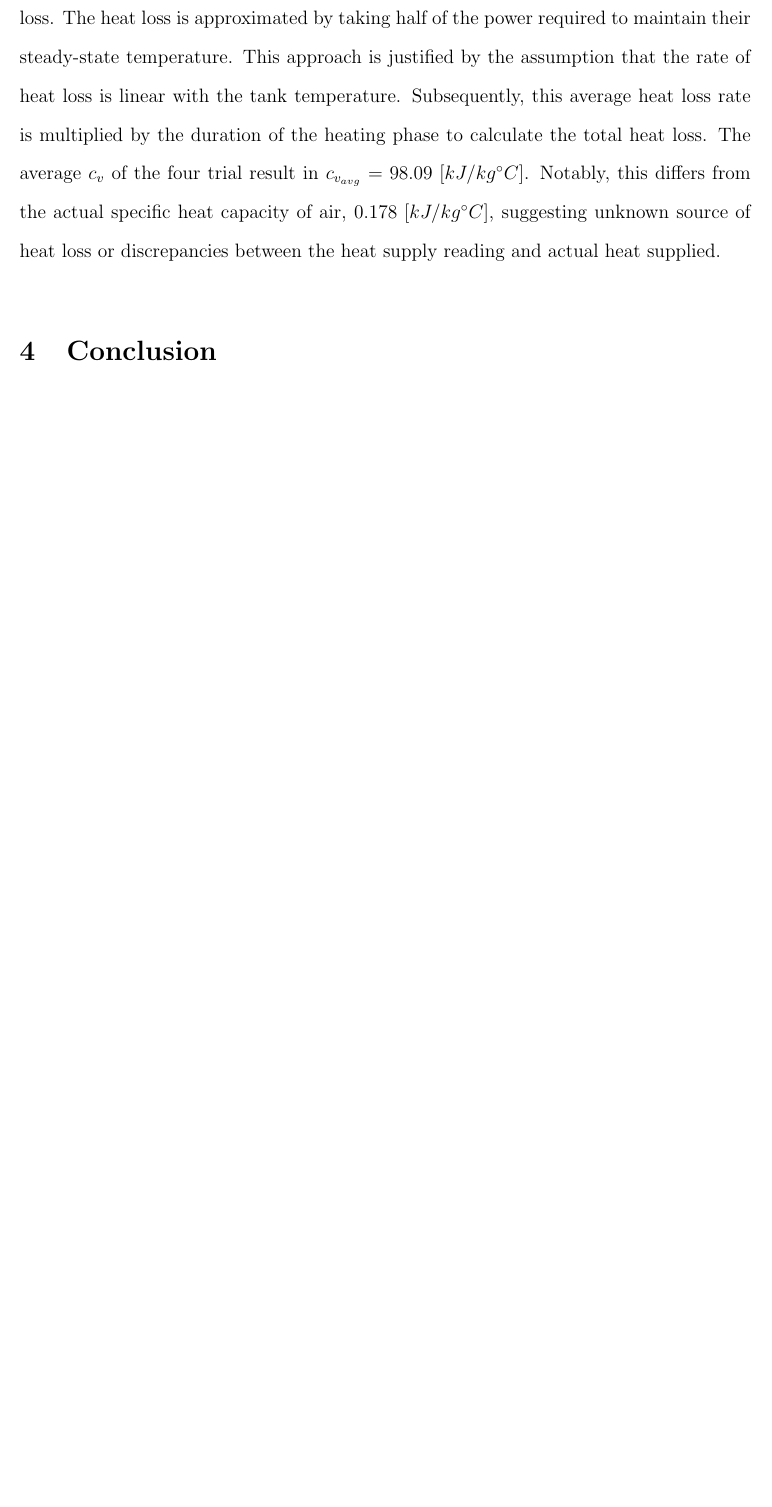
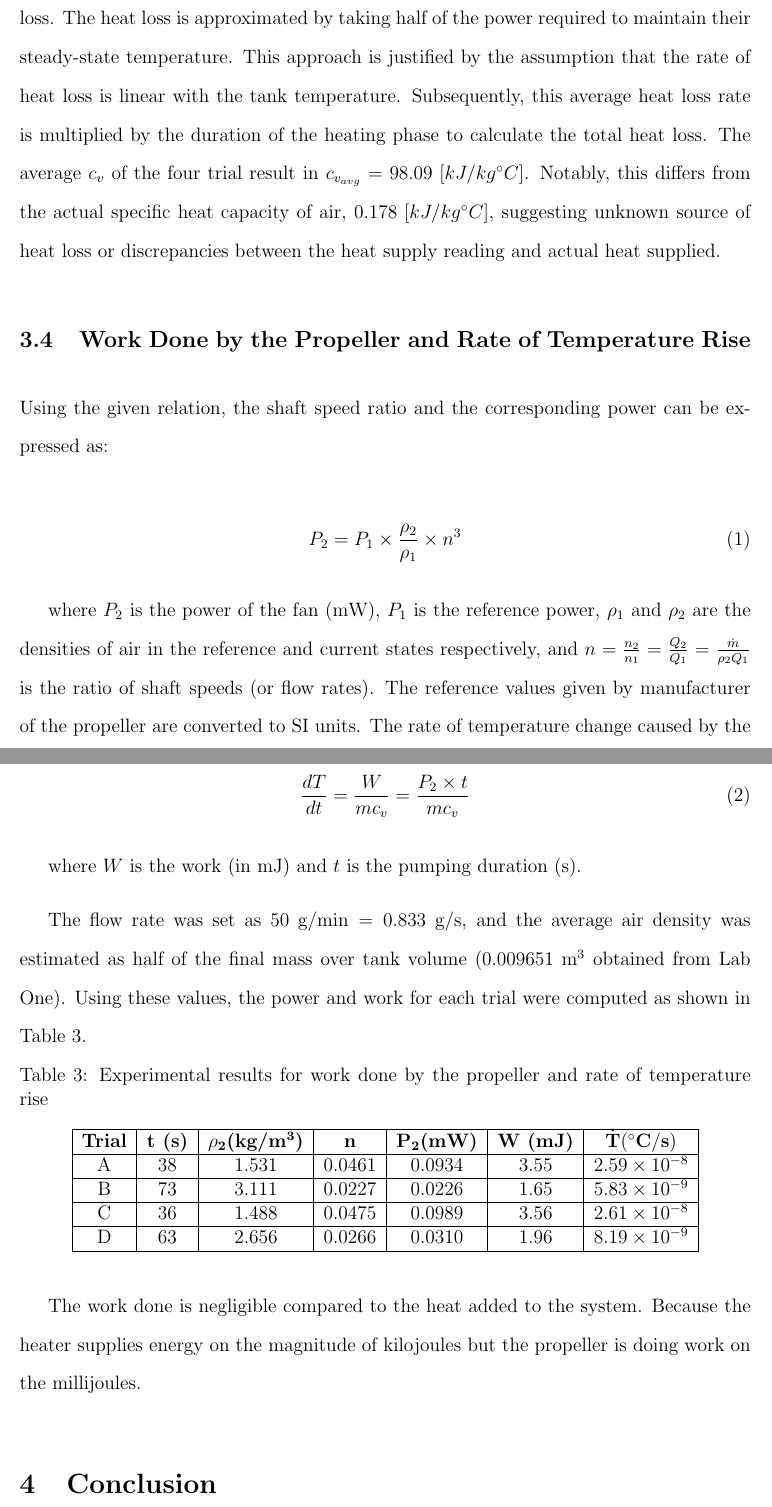
Before and after one commit to YYZ-CR/CHE260-Lab, a LaTeX document (firstlawlab/report.tex): part of page 5 of 6 before the commit and two parts of pages 5 and 6 of 7 after it, the two joined at a grey line, cut so that both start at the same text, the shorter picture padded with empty space. Compiled offline with pdfLaTeX.

Commit message:
completed discussion questions

```diff
--- a/firstlawlab/report.tex
+++ b/firstlawlab/report.tex
@@ -131,6 +131,41 @@ D & 105.1 & 51.26 & 118 & 121 & 24 & 73.82 \\
 
 The mass of the air is determined by integrating the mass flow rate with respect to time, based on data from Part One. As the heater provides energy to both heat the gas and compensate for heat loss to the surroundings, it is necessary to quantify this heat loss. The heat loss is approximated by taking half of the power required to maintain their steady-state temperature. This approach is justified by the assumption that the rate of heat loss is linear with the tank temperature. Subsequently, this average heat loss rate is multiplied by the duration of the heating phase to calculate the total heat loss. The average $c_v$ of the four trial result in $c_{v_{avg}} = 98.09 \; [kJ/ kg ^{\circ}C]$. Notably, this differs from the actual specific heat capacity of air, $0.178 \; [kJ/ kg ^{\circ}C]$, suggesting unknown source of heat loss or discrepancies between the heat supply reading and actual heat supplied.
 
+\subsection{Work Done by the Propeller and Rate of Temperature Rise}
+
+Using the given relation, the shaft speed ratio and the corresponding power can be expressed as:
+
+\begin{equation}
+    P_{2} = P_{1} \times \frac{\rho_{2}}{\rho_{1}} \times n^{3}
+\end{equation}
+
+where \( P_{2} \) is the power of the fan (mW), \( P_{1} \) is the reference power, \( \rho_{1} \) and \( \rho_{2} \) are the densities of air in the reference and current states respectively, and \( n = \frac{n_{2}}{n_{1}} = \frac{Q_{2}}{Q_{1}} = \frac{\dot m}{\rho_2 Q_1}\) is the ratio of shaft speeds (or flow rates).  The reference values given by manufacturer of the propeller are converted to SI units.
+The rate of temperature change caused by the propeller is then calculated as:
+
+\begin{equation}
+    \frac{dT}{dt} = \frac{W}{mc_v} = \frac{P_{2} \times t}{mc_v}
+\end{equation}
+
+where \( W \) is the work (in mJ) and \( t \) is the pumping duration (s).
+
+The flow rate was set as \( 50~\text{g/min} = 0.833~\text{g/s} \), and the average air density was estimated as half of the final mass over tank volume (\( 0.009651~\text{m}^{3} \) obtained from Lab One). Using these values, the power and work for each trial were computed as shown in Table~\ref{tab:results}.
+
+\begin{table}[h!]
+\centering
+\caption{Experimental results for work done by the propeller and rate of temperature rise}
+\label{tab:results}
+\begin{tabular}{|c|c|c|c|c|c|c|}
+\hline
+\textbf{Trial} & \textbf{\bf t (s)} & \textbf{$\bf \rho_2$(kg/m\textsuperscript{3})} & \textbf{$\bf n$} & \textbf{$\bf P_2$(mW)} & \textbf{W (mJ)} & $\bf \dot T (^{\circ} C/s)$ \\ \hline
+A & 38 & 1.531 & 0.0461 & 0.0934 & 3.55 & $2.59\times10^{-8}$\\ \hline
+B & 73 & 3.111 & 0.0227 & 0.0226 & 1.65 & $5.83\times10^{-9}$\\ \hline
+C & 36 & 1.488 & 0.0475 & 0.0989 & 3.56 & $2.61\times10^{-8}$\\ \hline
+D & 63 & 2.656 & 0.0266 & 0.0310 & 1.96 & $8.19\times10^{-9}$\\ \hline
+\end{tabular}
+\end{table}
+
+The work done is negligible compared to the heat added to the system. Because the heater supplies energy on the magnitude of kilojoules but the propeller is doing work on the millijoules.
+
 \section{Conclusion}
 
 
```
Also changed, not shown: 4 other files.
